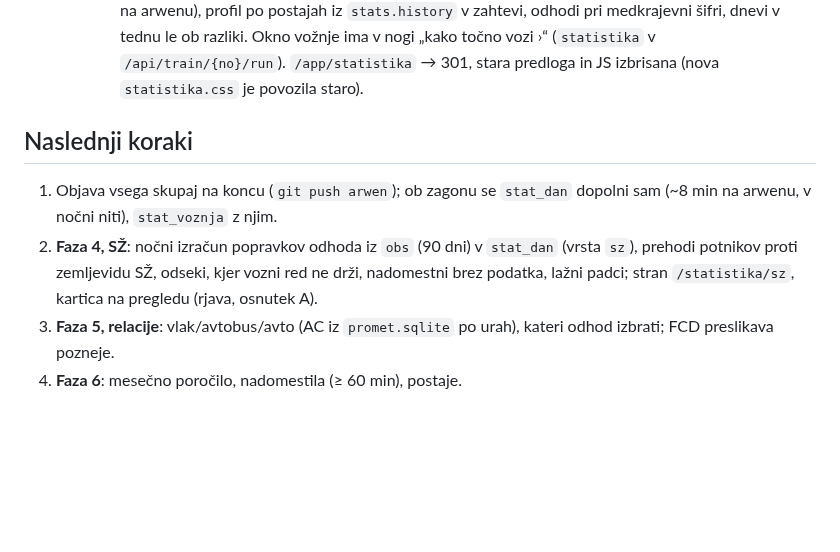
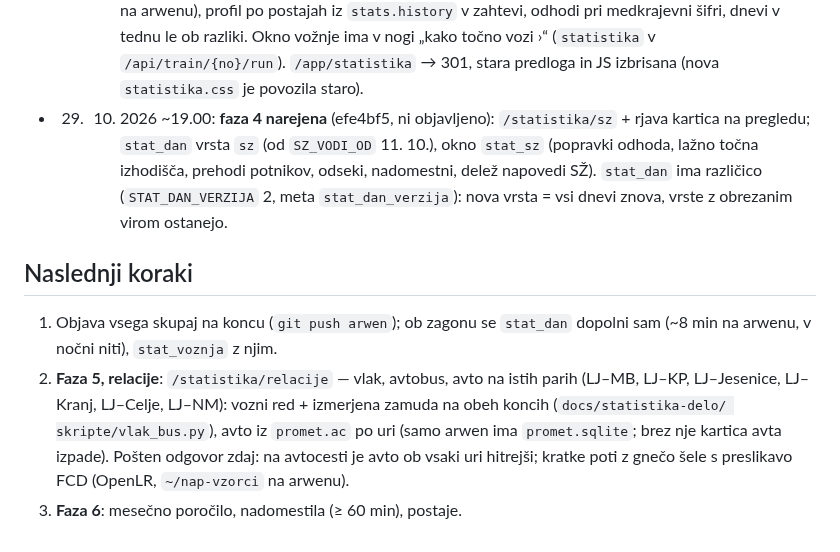
Before and after one commit to David7500/David7500, a Markdown page: docs/STATISTIKA.md, the part around the change. GitHub-like rendering; blank space fills up the shorter version.

Commit message:
STATISTIKA: faza 4 narejena, načrt relacij
Co-Authored-By: Claude Opus 5.5 <noreply@anthropic.com>

```diff
--- a/docs/STATISTIKA.md
+++ b/docs/STATISTIKA.md
@@ -239,14 +239,22 @@ večje delo · **ne** = podatka ni.
   (`statistika` v `/api/train/{no}/run`). `/app/statistika` → 301, stara
   predloga in JS izbrisana (nova `statistika.css` je povozila staro).
 
+* 29. 10. 2026 ~19.00: **faza 4 narejena** (efe4bf5, ni objavljeno):
+  `/statistika/sz` + rjava kartica na pregledu; `stat_dan` vrsta `sz` (od
+  `SZ_VODI_OD` 11. 10.), okno `stat_sz` (popravki odhoda, lažno točna
+  izhodišča, prehodi potnikov, odseki, nadomestni, delež napovedi SŽ).
+  `stat_dan` ima različico (`STAT_DAN_VERZIJA` 2, meta `stat_dan_verzija`):
+  nova vrsta = vsi dnevi znova, vrste z obrezanim virom ostanejo.
+
 ## Naslednji koraki
 
 1. Objava vsega skupaj na koncu (`git push arwen`); ob zagonu se `stat_dan`
    dopolni sam (~8 min na arwenu, v nočni niti), `stat_voznja` z njim.
-3. **Faza 4, SŽ**: nočni izračun popravkov odhoda iz `obs` (90 dni) v
-   `stat_dan` (vrsta `sz`), prehodi potnikov proti zemljevidu SŽ, odseki, kjer
-   vozni red ne drži, nadomestni brez podatka, lažni padci; stran
-   `/statistika/sz`, kartica na pregledu (rjava, osnutek A).
-4. **Faza 5, relacije**: vlak/avtobus/avto (AC iz `promet.sqlite` po urah),
-   kateri odhod izbrati; FCD preslikava pozneje.
+4. **Faza 5, relacije**: `/statistika/relacije` — vlak, avtobus, avto na
+   istih parih (LJ–MB, LJ–KP, LJ–Jesenice, LJ–Kranj, LJ–Celje, LJ–NM):
+   vozni red + izmerjena zamuda na obeh koncih (`docs/statistika-delo/
+   skripte/vlak_bus.py`), avto iz `promet.ac` po uri (samo arwen ima
+   `promet.sqlite`; brez nje kartica avta izpade). Pošten odgovor zdaj:
+   na avtocesti je avto ob vsaki uri hitrejši; kratke poti z gnečo šele s
+   preslikavo FCD (OpenLR, `~/nap-vzorci` na arwenu).
 5. **Faza 6**: mesečno poročilo, nadomestila (≥ 60 min), postaje.
```
